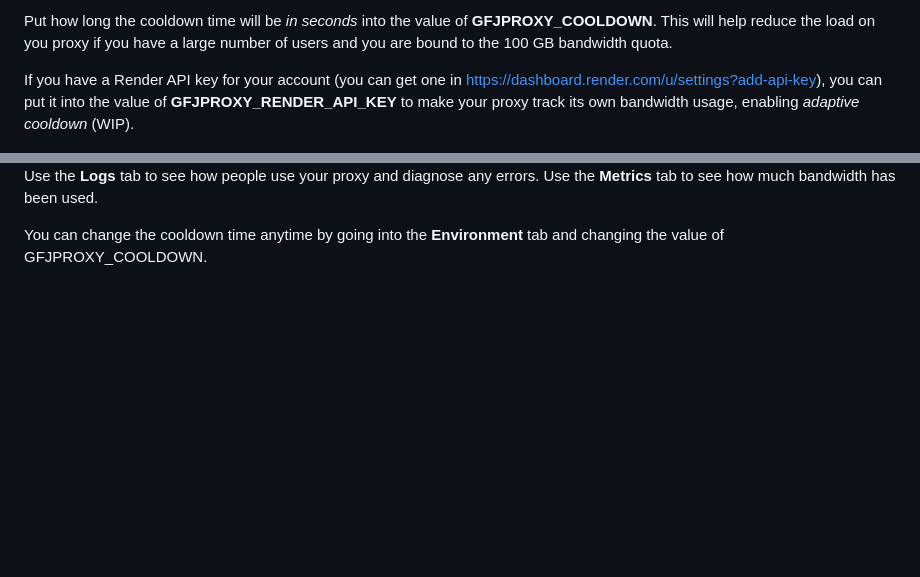
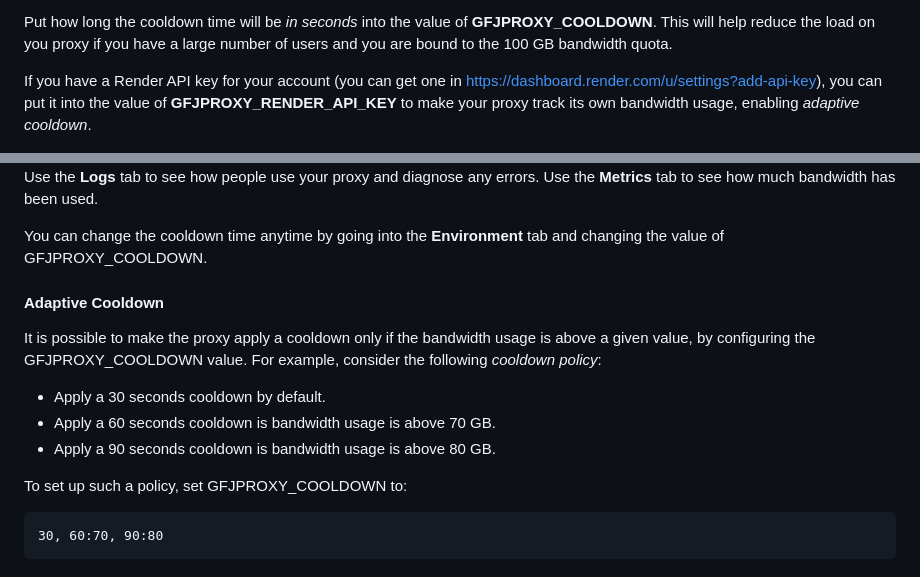
Before and after one commit to vu5eruz/GeminiForJanitors, a Markdown page: README.md, 2 parts joined by grey strips. Drawn GitHub-style; blank space fills up the shorter version.

````diff
--- a/README.md
+++ b/README.md
@@ -40,7 +40,7 @@ Put your contacts into the value of **GFJPROXY_ADMIN**, such as your Discord or
 
 Put how long the cooldown time will be *in seconds* into the value of **GFJPROXY_COOLDOWN**. This will help reduce the load on you proxy if you have a large number of users and you are bound to the 100 GB bandwidth quota.
 
-If you have a Render API key for your account (you can get one in https://dashboard.render.com/u/settings?add-api-key), you can put it into the value of **GFJPROXY_RENDER_API_KEY** to make your proxy track its own bandwidth usage, enabling *adaptive cooldown* (WIP).
+If you have a Render API key for your account (you can get one in https://dashboard.render.com/u/settings?add-api-key), you can put it into the value of **GFJPROXY_RENDER_API_KEY** to make your proxy track its own bandwidth usage, enabling *adaptive cooldown*.
 
 <img src="images/render-4.png" />
 
@@ -53,3 +53,17 @@ With this, your proxy should be up and running shortly. If you go back to your d
 Use the **Logs** tab to see how people use your proxy and diagnose any errors. Use the **Metrics** tab to see how much bandwidth has been used.
 
 You can change the cooldown time anytime by going into the **Environment** tab and changing the value of GFJPROXY_COOLDOWN.
+
+#### Adaptive Cooldown
+
+It is possible to make the proxy apply a cooldown only if the bandwidth usage is above a given value, by configuring the GFJPROXY_COOLDOWN value. For example, consider the following *cooldown policy*:
+
+- Apply a 30 seconds cooldown by default.
+- Apply a 60 seconds cooldown is bandwidth usage is above 70 GB.
+- Apply a 90 seconds cooldown is bandwidth usage is above 80 GB.
+
+To set up such a policy, set GFJPROXY_COOLDOWN to:
+
+```
+30, 60:70, 90:80
+```
````
